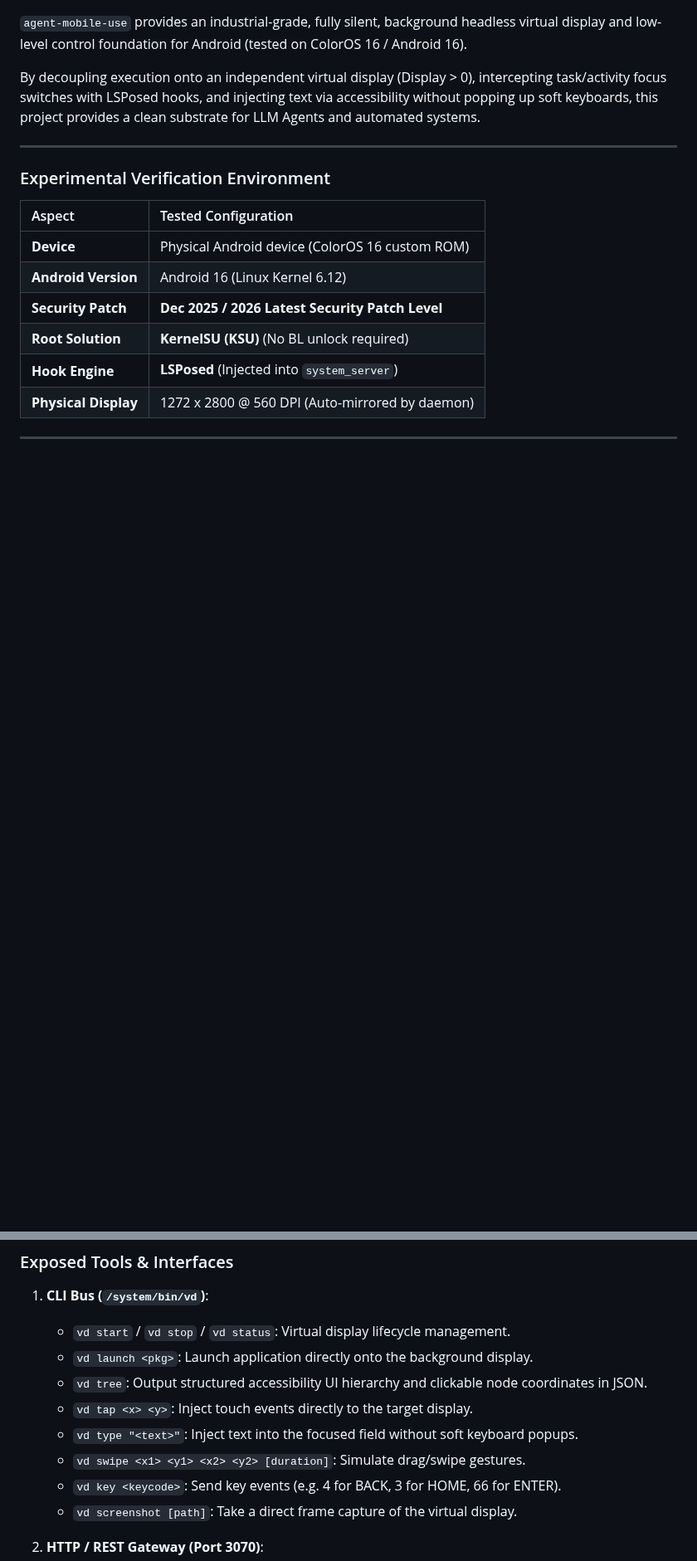
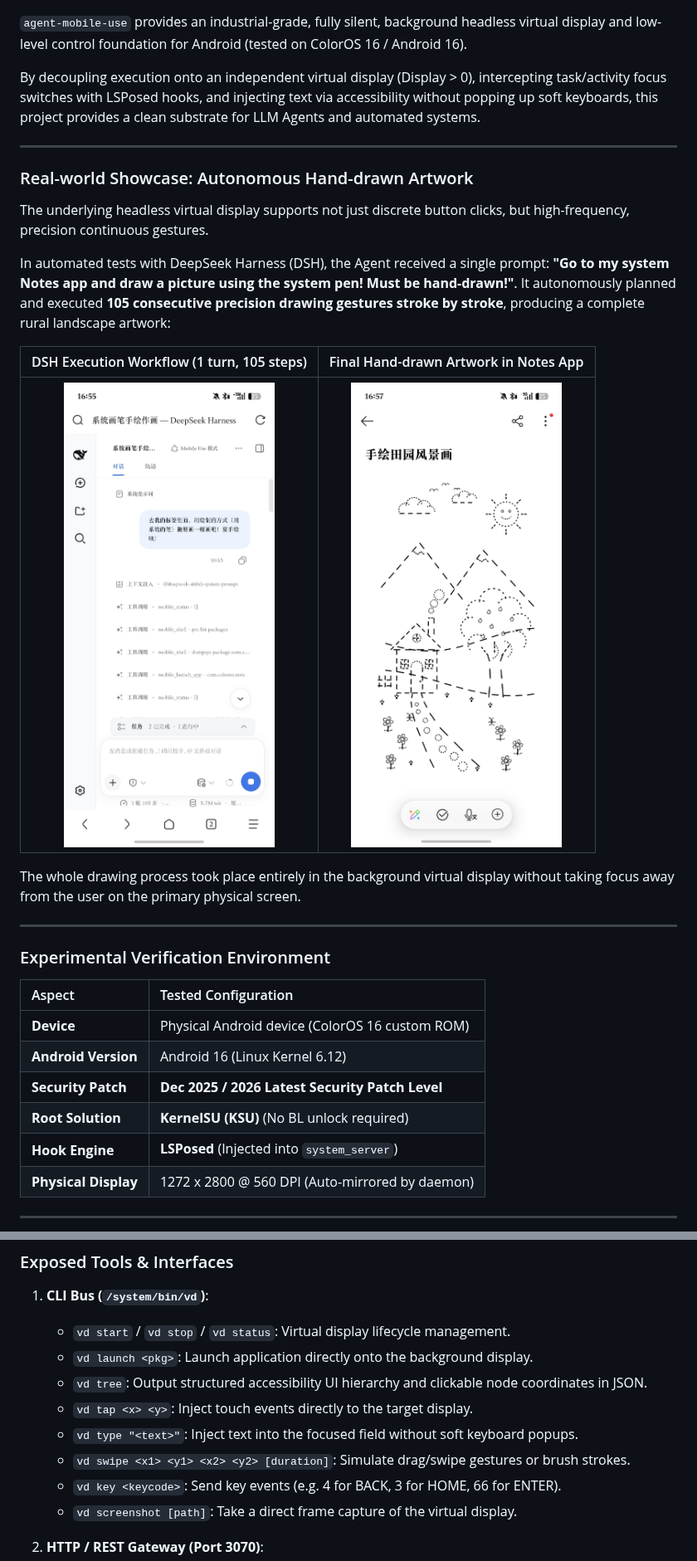
Before and after one commit to AcidGr/agent-mobile-use, a Markdown page: README.md, 2 parts joined by grey strips. Shown at 83% size. Drawn GitHub-style; pictures changed too: docs/images/drawn_landscape.jpg (added), docs/images/dsh_drawing_task.jpg (added); blank space fills up the shorter version.

```diff
--- a/README.md
+++ b/README.md
@@ -128,6 +142,20 @@ By decoupling execution onto an independent virtual display (Display > 0), inter
 
 ---
 
+### Real-world Showcase: Autonomous Hand-drawn Artwork
+
+The underlying headless virtual display supports not just discrete button clicks, but high-frequency, precision continuous gestures.
+
+In automated tests with DeepSeek Harness (DSH), the Agent received a single prompt: **"Go to my system Notes app and draw a picture using the system pen! Must be hand-drawn!"**. It autonomously planned and executed **105 consecutive precision drawing gestures stroke by stroke**, producing a complete rural landscape artwork:
+
+| DSH Execution Workflow (1 turn, 105 steps) | Final Hand-drawn Artwork in Notes App |
+| :---: | :---: |
+| <img src="docs/images/dsh_drawing_task.jpg" width="340" alt="DSH Task Execution" /> | <img src="docs/images/drawn_landscape.jpg" width="340" alt="Drawn Landscape Result" /> |
+
+The whole drawing process took place entirely in the background virtual display without taking focus away from the user on the primary physical screen.
+
+---
+
 ### Experimental Verification Environment
 
 | Aspect | Tested Configuration |
@@ -149,7 +177,7 @@ By decoupling execution onto an independent virtual display (Display > 0), inter
    - `vd tree`: Output structured accessibility UI hierarchy and clickable node coordinates in JSON.
    - `vd tap <x> <y>`: Inject touch events directly to the target display.
    - `vd type "<text>"`: Inject text into the focused field without soft keyboard popups.
-   - `vd swipe <x1> <y1> <x2> <y2> [duration]`: Simulate drag/swipe gestures.
+   - `vd swipe <x1> <y1> <x2> <y2> [duration]`: Simulate drag/swipe gestures or brush strokes.
    - `vd key <keycode>`: Send key events (e.g. 4 for BACK, 3 for HOME, 66 for ENTER).
    - `vd screenshot [path]`: Take a direct frame capture of the virtual display.
 
```
Also changed, not shown: other parts of README.md (+15 -1 lines).
